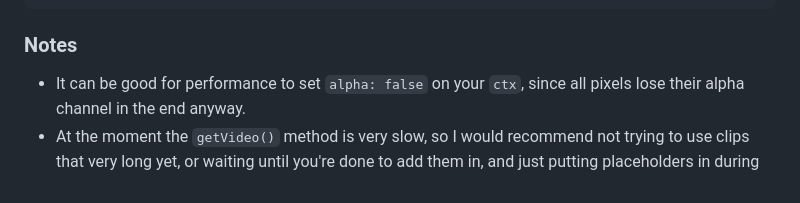
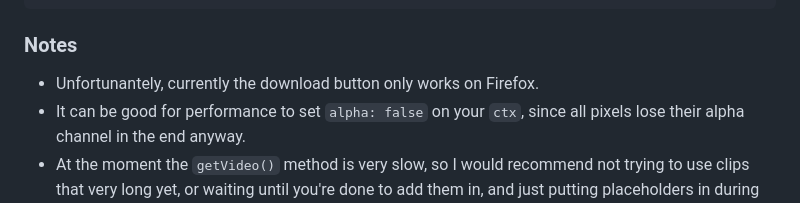
Before and after one commit to Koobol/video-creator, a Markdown page: README.md, the part around the change. Drawn GitHub-style.

Commit message:
added download button info

```diff
--- a/README.md
+++ b/README.md
@@ -64,6 +64,7 @@ index.html
 
 
 ### Notes
+* Unfortunantely, currently the download button only works on Firefox.
 * It can be good for performance to set `alpha: false` on your `ctx`, since all pixels lose their alpha channel in the end anyway.
 * At the moment the `getVideo()` method is very slow, so I would recommend not trying to use clips that very long yet, or waiting until you're done to add them in, and just putting placeholders in during devolpment.
 * Right now the `VideoCreator` class (and to a lesser extent the `VideoSrc` class) aren't very robust and will likely break if you try to do something strange with them, such as changing the `VideoCreator`'s attributes while it's rendering your video. However, as long as you're not trying to do anything too fancy you should be fine.
```
